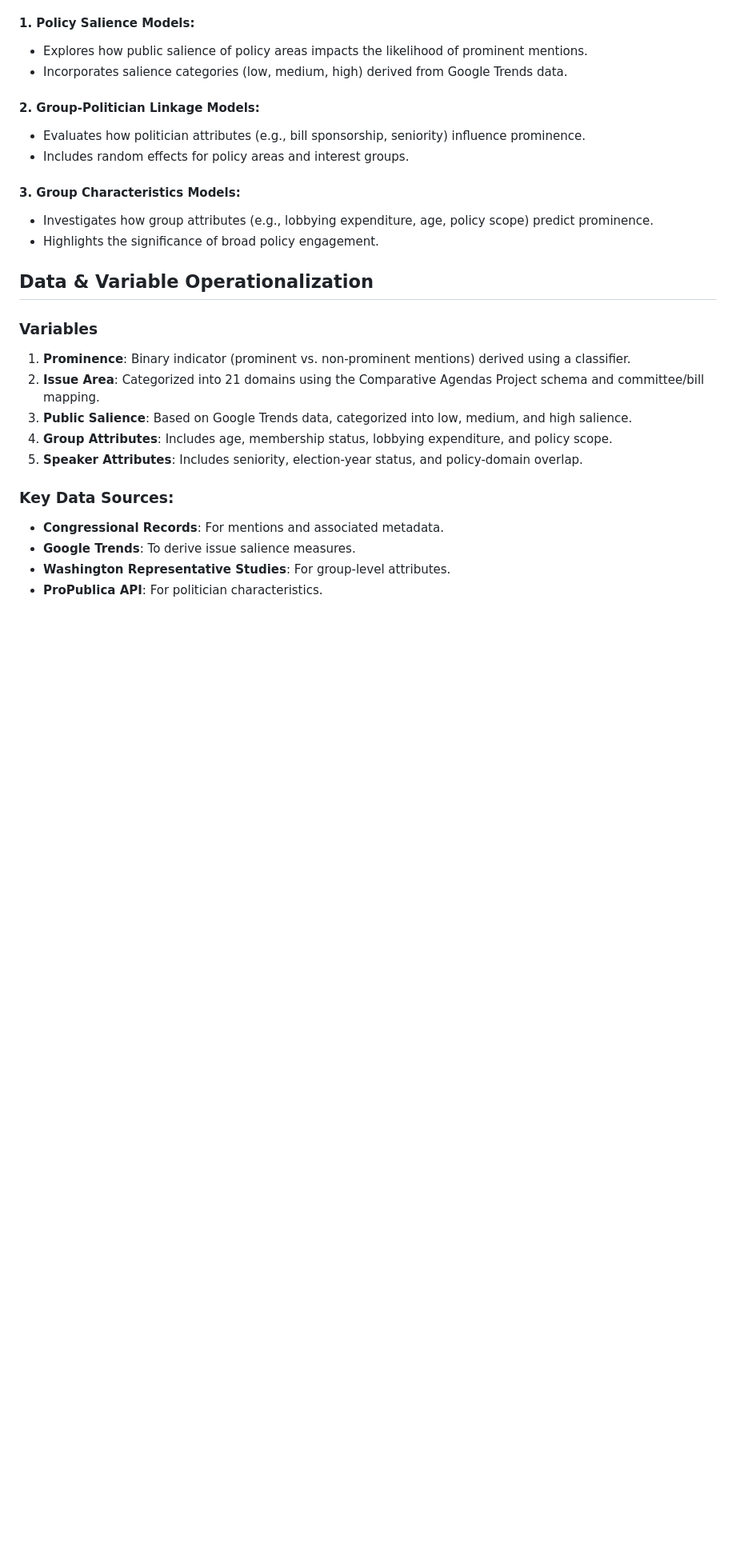
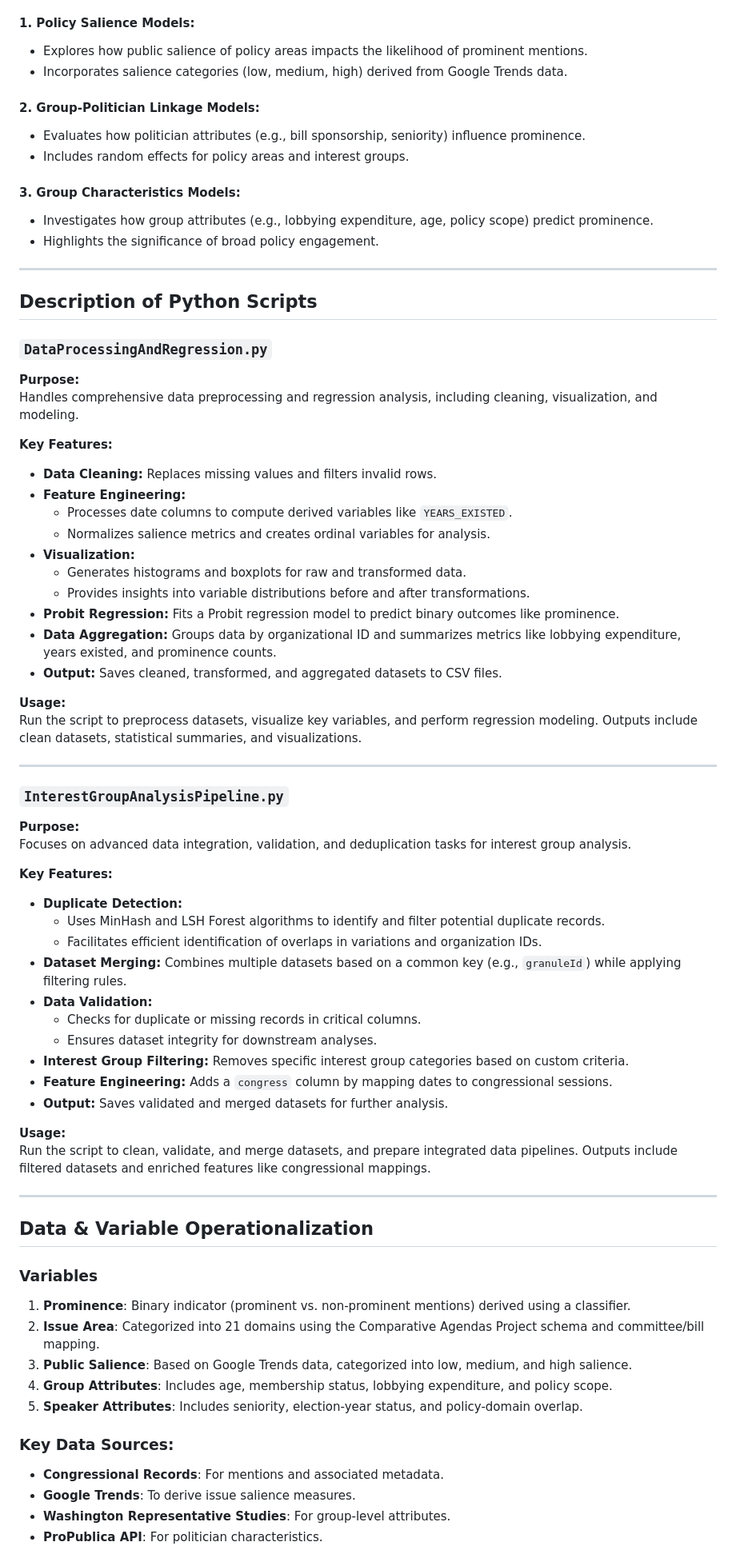
Before and after one commit to kmazurek95/MastersThesis_InterestGroupAnalysis, a Markdown page: MasterThesisUniversityOfAmsterdam/4. Integrated Dataset and Analysis/README_ProminenceModeling.md, the part around one of its changes. Shown at 80% size. Drawn GitHub-style; blank space fills up the shorter version.

```diff
--- a/MasterThesisUniversityOfAmsterdam/4. Integrated Dataset and Analysis/README_ProminenceModeling.md
+++ b/MasterThesisUniversityOfAmsterdam/4. Integrated Dataset and Analysis/README_ProminenceModeling.md
@@ -41,7 +48,56 @@ The analysis employs **Generalized Linear Mixed-Effects Models (GLMMs)**, allowi
 - Investigates how group attributes (e.g., lobbying expenditure, age, policy scope) predict prominence.
 - Highlights the significance of broad policy engagement.
 
+---
+
+## Description of Python Scripts
+
+### `DataProcessingAndRegression.py`
+
+**Purpose:**
+Handles comprehensive data preprocessing and regression analysis, including cleaning, visualization, and modeling.
+
+**Key Features:**
+- **Data Cleaning:** Replaces missing values and filters invalid rows.
+- **Feature Engineering:**
+  - Processes date columns to compute derived variables like `YEARS_EXISTED`.
+  - Normalizes salience metrics and creates ordinal variables for analysis.
+- **Visualization:**
+  - Generates histograms and boxplots for raw and transformed data.
+  - Provides insights into variable distributions before and after transformations.
+- **Probit Regression:** Fits a Probit regression model to predict binary outcomes like prominence.
+- **Data Aggregation:** Groups data by organizational ID and summarizes metrics like lobbying expenditure, years existed, and prominence counts.
+- **Output:** Saves cleaned, transformed, and aggregated datasets to CSV files.
+
+**Usage:**
+Run the script to preprocess datasets, visualize key variables, and perform regression modeling. Outputs include clean datasets, statistical summaries, and visualizations.
+
+---
+
+### `InterestGroupAnalysisPipeline.py`
+
+**Purpose:**
+Focuses on advanced data integration, validation, and deduplication tasks for interest group analysis.
+
+**Key Features:**
+- **Duplicate Detection:**
+  - Uses MinHash and LSH Forest algorithms to identify and filter potential duplicate records.
+  - Facilitates efficient identification of overlaps in variations and organization IDs.
+- **Dataset Merging:** Combines multiple datasets based on a common key (e.g., `granuleId`) while applying filtering rules.
+- **Data Validation:**
+  - Checks for duplicate or missing records in critical columns.
+  - Ensures dataset integrity for downstream analyses.
+- **Interest Group Filtering:** Removes specific interest group categories based on custom criteria.
+- **Feature Engineering:** Adds a `congress` column by mapping dates to congressional sessions.
+- **Output:** Saves validated and merged datasets for further analysis.
+
+**Usage:**
+Run the script to clean, validate, and merge datasets, and prepare integrated data pipelines. Outputs include filtered datasets and enriched features like congressional mappings.
+
+---
+
 ## Data & Variable Operationalization
+
 ### Variables
 1. **Prominence**: Binary indicator (prominent vs. non-prominent mentions) derived using a classifier.
 2. **Issue Area**: Categorized into 21 domains using the Comparative Agendas Project schema and committee/bill mapping.
```
Also changed, not shown: other parts of MasterThesisUniversityOfAmsterdam/4. Integrated Dataset and Analysis/README_ProminenceModeling.md (+48 -15 lines).
